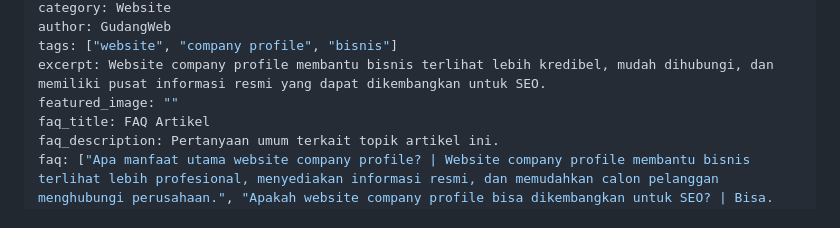
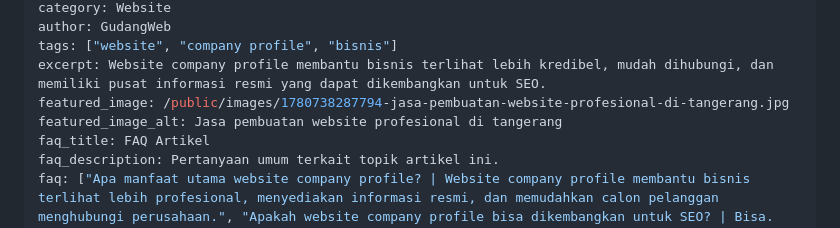
Before and after one commit to MRCL168/1168, a Markdown page: content/posts/jasa-pembuatan-website-company-profile.md, the part around the change. GitHub-like rendering.

Commit message:
Update artikel: Jasa Pembuatan Website Company Profile untuk Bisnis Profesional

```diff
--- a/content/posts/jasa-pembuatan-website-company-profile.md
+++ b/content/posts/jasa-pembuatan-website-company-profile.md
@@ -7,7 +7,8 @@ category: Website
 author: GudangWeb
 tags: ["website", "company profile", "bisnis"]
 excerpt: Website company profile membantu bisnis terlihat lebih kredibel, mudah dihubungi, dan memiliki pusat informasi resmi yang dapat dikembangkan untuk SEO.
-featured_image: ""
+featured_image: /public/images/1780738287794-jasa-pembuatan-website-profesional-di-tangerang.jpg
+featured_image_alt: Jasa pembuatan website profesional di tangerang
 faq_title: FAQ Artikel
 faq_description: Pertanyaan umum terkait topik artikel ini.
 faq: ["Apa manfaat utama website company profile? | Website company profile membantu bisnis terlihat lebih profesional, menyediakan informasi resmi, dan memudahkan calon pelanggan menghubungi perusahaan.", "Apakah website company profile bisa dikembangkan untuk SEO? | Bisa. Halaman layanan, artikel blog, internal link, dan struktur heading dapat dikembangkan agar website lebih siap bersaing di Google.", "Apakah konten website bisa diedit sendiri? | Bisa. Dengan CMS berbasis GitHub, konten halaman dan artikel dapat diedit dari panel admin tanpa perlu mengubah kode template."]
```
